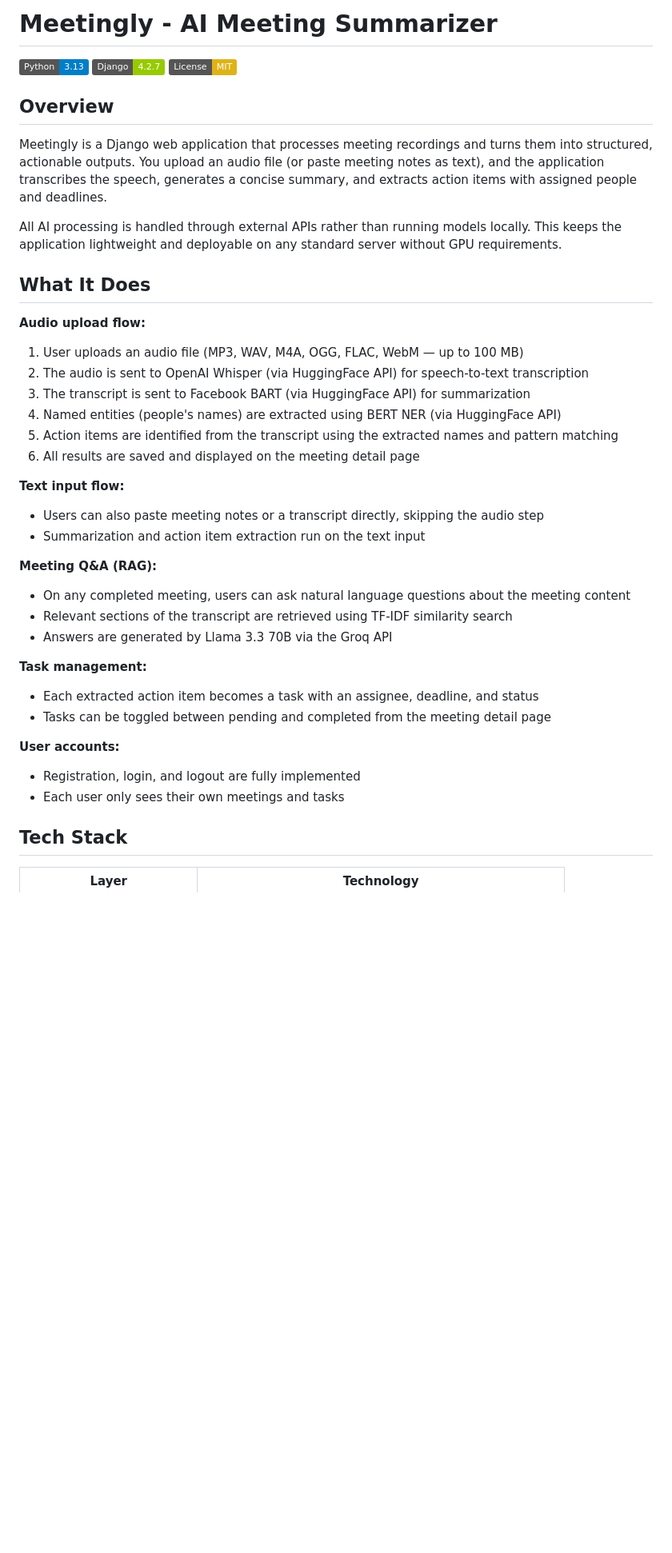
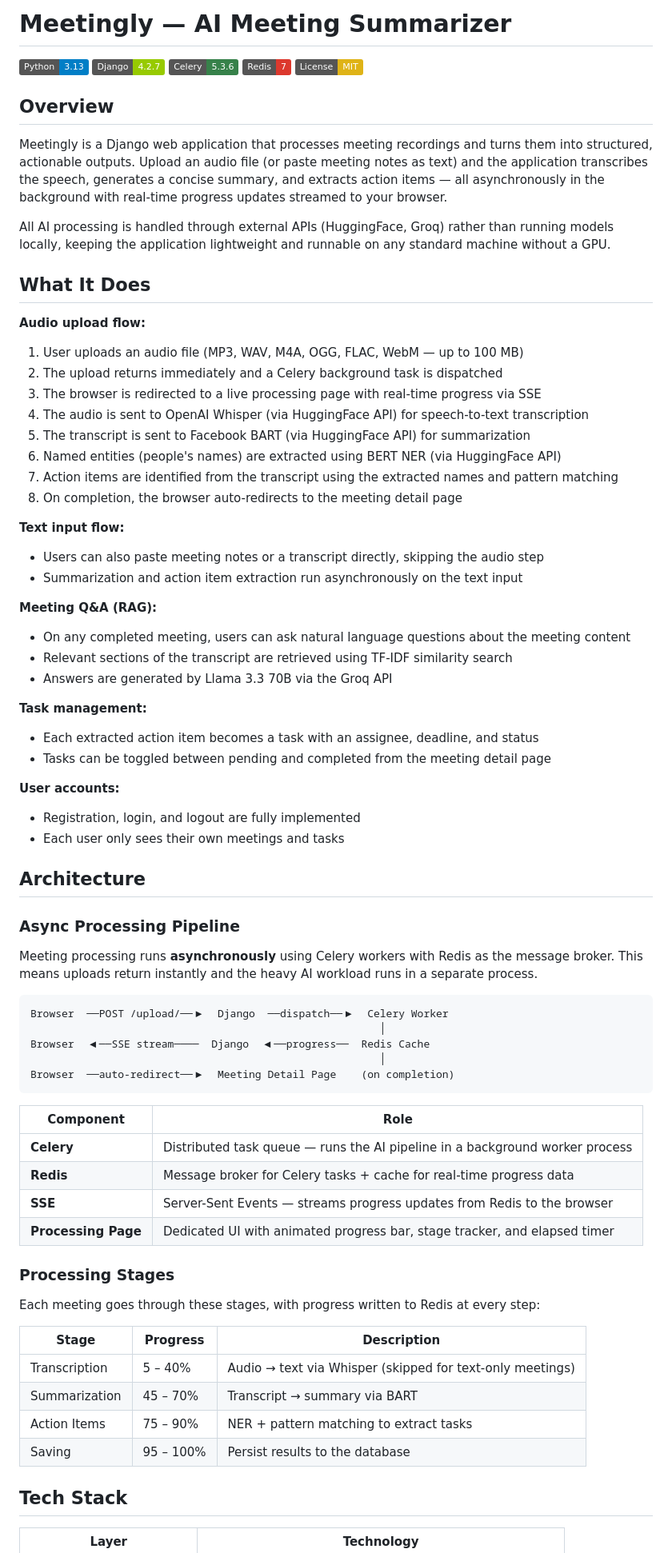
Before and after one commit to KunjPanchal06/AI-Meeting-Summarizer, a Markdown page: README.md, the part around one of its changes. Shown at 80% size. Drawn GitHub-style; badges without logos; blank space fills up the shorter version.

Commit message:
Updated README with Celery + Redis async architecture documentation

````diff
--- a/README.md
+++ b/README.md
@@ -1,28 +1,32 @@
-# Meetingly - AI Meeting Summarizer
+# Meetingly — AI Meeting Summarizer
 
 [![Python](https://img.shields.io/badge/Python-3.13-blue)](https://www.python.org/)
 [![Django](https://img.shields.io/badge/Django-4.2.7-green)](https://www.djangoproject.com/)
+[![Celery](https://img.shields.io/badge/Celery-5.3.6-37814a)](https://docs.celeryq.dev/)
+[![Redis](https://img.shields.io/badge/Redis-7-DC382D)](https://redis.io/)
 [![License](https://img.shields.io/badge/License-MIT-yellow)](LICENSE)
 
 ## Overview
 
-Meetingly is a Django web application that processes meeting recordings and turns them into structured, actionable outputs. You upload an audio file (or paste meeting notes as text), and the application transcribes the speech, generates a concise summary, and extracts action items with assigned people and deadlines.
+Meetingly is a Django web application that processes meeting recordings and turns them into structured, actionable outputs. Upload an audio file (or paste meeting notes as text) and the application transcribes the speech, generates a concise summary, and extracts action items — all asynchronously in the background with real-time progress updates streamed to your browser.
 
-All AI processing is handled through external APIs rather than running models locally. This keeps the application lightweight and deployable on any standard server without GPU requirements.
+All AI processing is handled through external APIs (HuggingFace, Groq) rather than running models locally, keeping the application lightweight and runnable on any standard machine without a GPU.
 
 ## What It Does
 
 **Audio upload flow:**
 1. User uploads an audio file (MP3, WAV, M4A, OGG, FLAC, WebM — up to 100 MB)
-2. The audio is sent to OpenAI Whisper (via HuggingFace API) for speech-to-text transcription
-3. The transcript is sent to Facebook BART (via HuggingFace API) for summarization
-4. Named entities (people's names) are extracted using BERT NER (via HuggingFace API)
-5. Action items are identified from the transcript using the extracted names and pattern matching
-6. All results are saved and displayed on the meeting detail page
+2. The upload returns immediately and a Celery background task is dispatched
+3. The browser is redirected to a live processing page with real-time progress via SSE
+4. The audio is sent to OpenAI Whisper (via HuggingFace API) for speech-to-text transcription
+5. The transcript is sent to Facebook BART (via HuggingFace API) for summarization
+6. Named entities (people's names) are extracted using BERT NER (via HuggingFace API)
+7. Action items are identified from the transcript using the extracted names and pattern matching
+8. On completion, the browser auto-redirects to the meeting detail page
 
 **Text input flow:**
 - Users can also paste meeting notes or a transcript directly, skipping the audio step
-- Summarization and action item extraction run on the text input
+- Summarization and action item extraction run asynchronously on the text input
 
 **Meeting Q&A (RAG):**
 - On any completed meeting, users can ask natural language questions about the meeting content
@@ -37,6 +41,38 @@ All AI processing is handled through external APIs rather than running models lo
 - Registration, login, and logout are fully implemented
 - Each user only sees their own meetings and tasks
 
+## Architecture
+
+### Async Processing Pipeline
+
+Meeting processing runs **asynchronously** using Celery workers with Redis as the message broker. This means uploads return instantly and the heavy AI workload runs in a separate process.
+
+```
+Browser  ──POST /upload/──▶  Django  ──dispatch──▶  Celery Worker
+                                                        │
+Browser  ◀──SSE stream────  Django  ◀──progress──  Redis Cache
+                                                        │
+Browser  ──auto-redirect──▶  Meeting Detail Page    (on completion)
+```
+
+| Component | Role |
+|---|---|
+| **Celery** | Distributed task queue — runs the AI pipeline in a background worker process |
+| **Redis** | Message broker for Celery tasks + cache for real-time progress data |
+| **SSE** | Server-Sent Events — streams progress updates from Redis to the browser |
+| **Processing Page** | Dedicated UI with animated progress bar, stage tracker, and elapsed timer |
+
+### Processing Stages
+
+Each meeting goes through these stages, with progress written to Redis at every step:
+
+| Stage | Progress | Description |
+|---|---|---|
+| Transcription | 5 – 40% | Audio → text via Whisper (skipped for text-only meetings) |
+| Summarization | 45 – 70% | Transcript → summary via BART |
+| Action Items | 75 – 90% | NER + pattern matching to extract tasks |
+| Saving | 95 – 100% | Persist results to the database |
+
 ## Tech Stack
 
 | Layer | Technology |
````
Also changed, not shown: other parts of README.md (+57 -14 lines).
